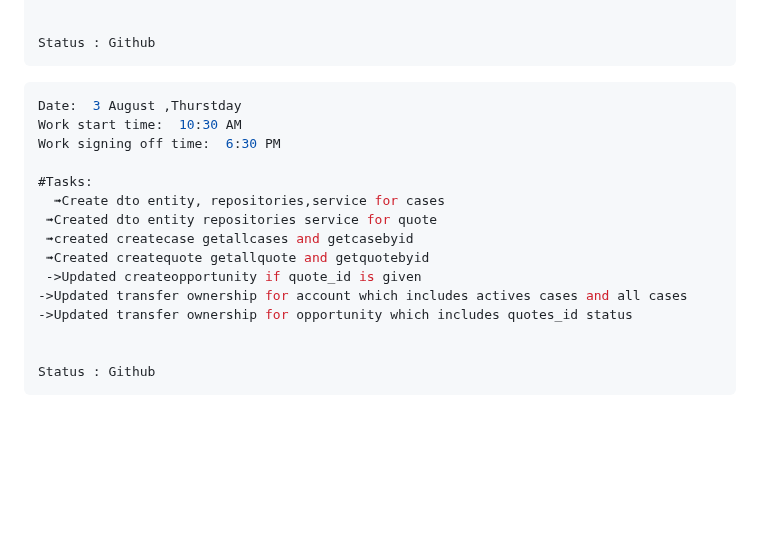
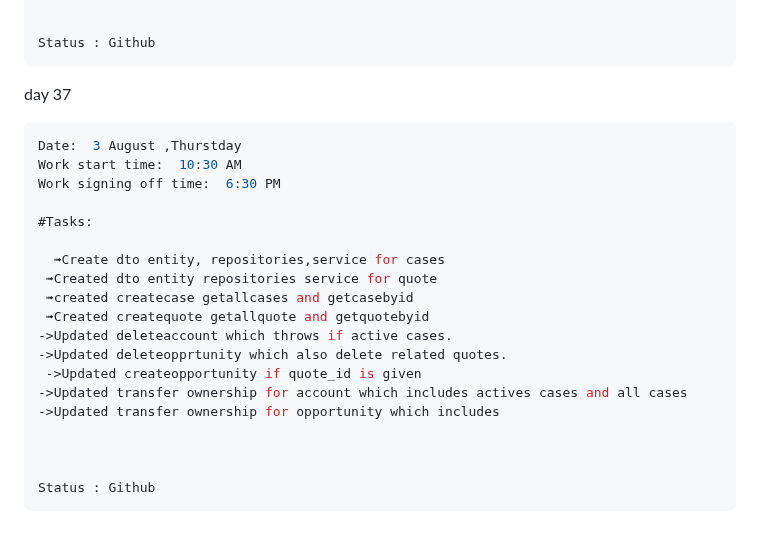
Before and after one commit to krishbale/Chat-Apps-Encryption-Webhooks, a Markdown page: log.md, the part around the change. GitHub-like rendering; blank space fills up the shorter version.

````diff
--- a/log.md
+++ b/log.md
@@ -473,19 +473,24 @@ Work signing off time:  6:30 PM
 
 Status : Github
 ```
+day 37
 ```ts
 Date:  3 August ,Thurstday
 Work start time:  10:30 AM
 Work signing off time:  6:30 PM
 
 #Tasks:
+
   ➟Create dto entity, repositories,service for cases
  ➟Created dto entity repositories service for quote
  ➟created createcase getallcases and getcasebyid
  ➟Created createquote getallquote and getquotebyid
+->Updated deleteaccount which throws if active cases.
+->Updated deleteopprtunity which also delete related quotes.
  ->Updated createopportunity if quote_id is given
 ->Updated transfer ownership for account which includes actives cases and all cases
-->Updated transfer ownership for opportunity which includes quotes_id status
+->Updated transfer ownership for opportunity which includes
+
 
 
 Status : Github
````
